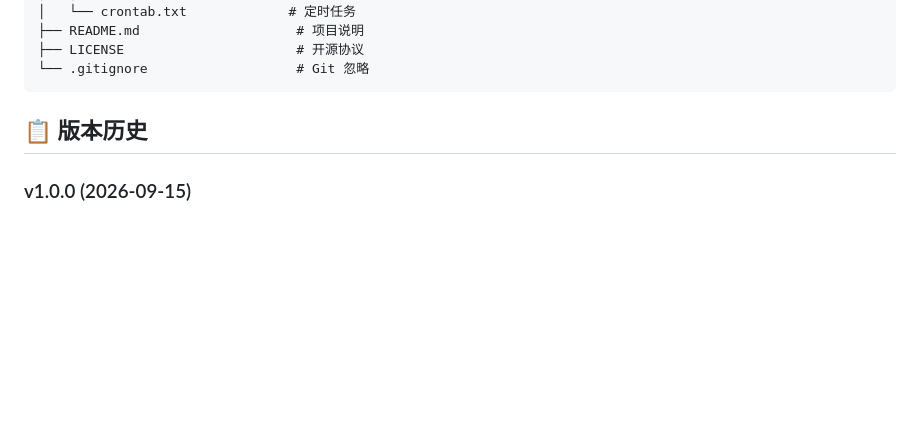
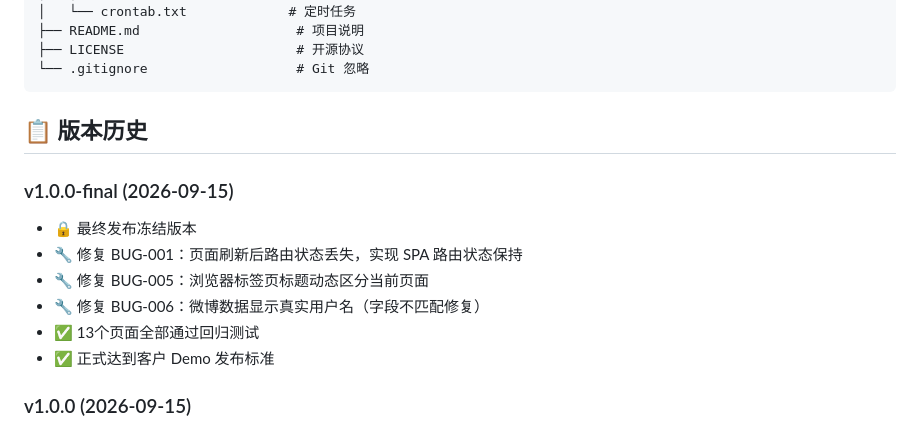
Before and after one commit to wangjiespark316/weibo-analytics, a Markdown page: README.md, the part around the change. Drawn GitHub-style; blank space fills up the shorter version.

Commit message:
release: finalize weibo analytics platform v1.0.0
- 修复 BUG-001: 页面刷新后路由状态丢失
- 修复 BUG-005: 浏览器标签页标题动态区分
- 修复 BUG-006: 微博数据显示真实用户名
- 添加最终修复说明文档
- 更新版本历史
- 版本冻结: v1.0.0-final

```diff
--- a/README.md
+++ b/README.md
@@ -548,6 +548,14 @@ weibo-analytics/
 
 ## 📋 版本历史
 
+### v1.0.0-final (2026-09-15)
+- 🔒 最终发布冻结版本
+- 🔧 修复 BUG-001：页面刷新后路由状态丢失，实现 SPA 路由状态保持
+- 🔧 修复 BUG-005：浏览器标签页标题动态区分当前页面
+- 🔧 修复 BUG-006：微博数据显示真实用户名（字段不匹配修复）
+- ✅ 13个页面全部通过回归测试
+- ✅ 正式达到客户 Demo 发布标准
+
 ### v1.0.0 (2026-09-15)
 - ✅ 正式发布版本
 - ✅ 5大模块13个页面完整功能
```
Also changed, not shown: docs/RELEASE_NOTES_v1.0.0-final.md (added, +72 -0 lines).
